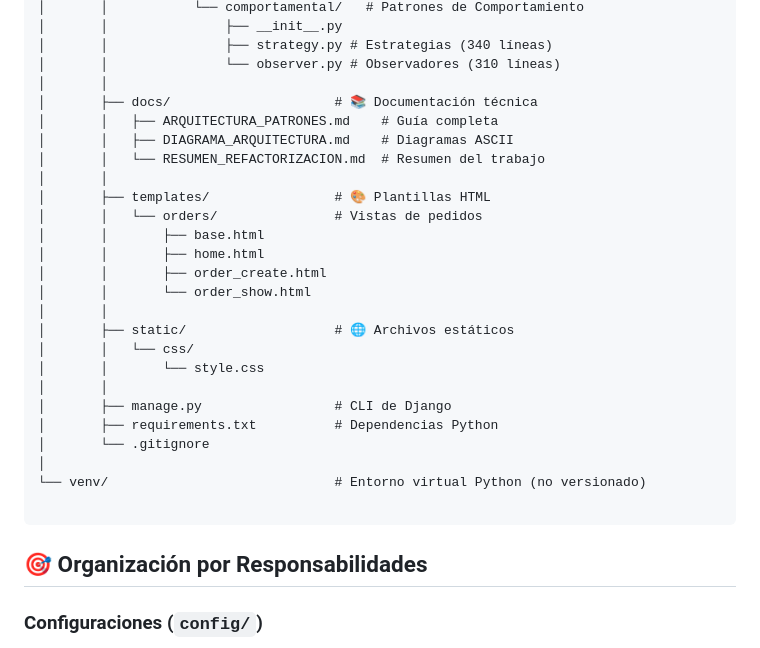
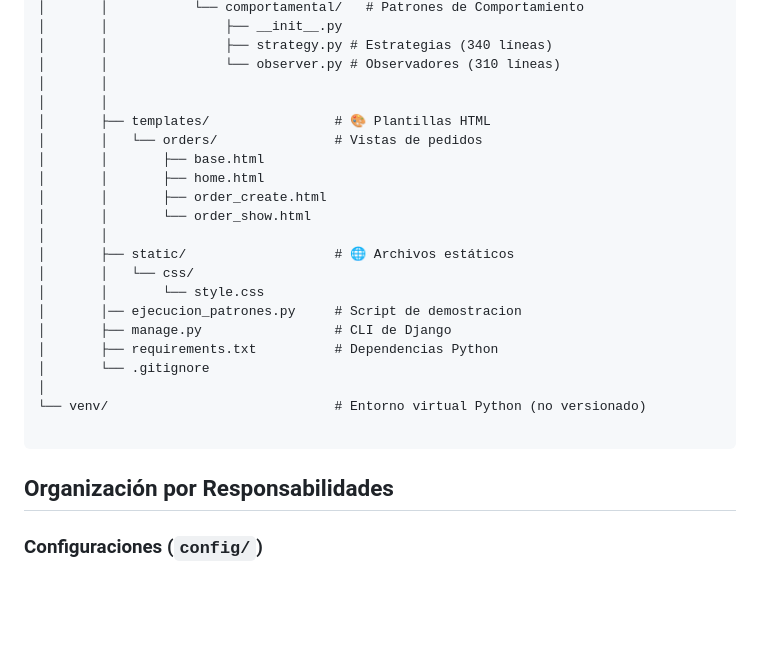
Before and after one commit to DANIELRINCON28/TALLER2_ARQUITECTURA, a Markdown page: README.md, the part around one of its changes. Rendered like a GitHub page; blank space fills up the shorter version.

````diff
--- a/README.md
+++ b/README.md
@@ -76,10 +64,6 @@ TALLER2_ARQUITECTURA/
 │       │               ├── strategy.py # Estrategias (340 líneas)
 │       │               └── observer.py # Observadores (310 líneas)
 │       │
-│       ├── docs/                     # 📚 Documentación técnica
-│       │   ├── ARQUITECTURA_PATRONES.md    # Guía completa
-│       │   ├── DIAGRAMA_ARQUITECTURA.md    # Diagramas ASCII
-│       │   └── RESUMEN_REFACTORIZACION.md  # Resumen del trabajo
 │       │
 │       ├── templates/                # 🎨 Plantillas HTML
 │       │   └── orders/               # Vistas de pedidos
@@ -91,7 +75,7 @@ TALLER2_ARQUITECTURA/
 │       ├── static/                   # 🌐 Archivos estáticos
 │       │   └── css/
 │       │       └── style.css
-│       │
+│       │── ejecucion_patrones.py     # Script de demostracion
 │       ├── manage.py                 # CLI de Django
 │       ├── requirements.txt          # Dependencias Python
 │       └── .gitignore
@@ -100,7 +84,7 @@ TALLER2_ARQUITECTURA/
 
 ```
 
-## 🎯 Organización por Responsabilidades
+##  Organización por Responsabilidades
 
 ### Configuraciones (`config/`)
 - Archivos de configuración de base de datos
````
Also changed, not shown: other parts of README.md (+31 -85 lines).
